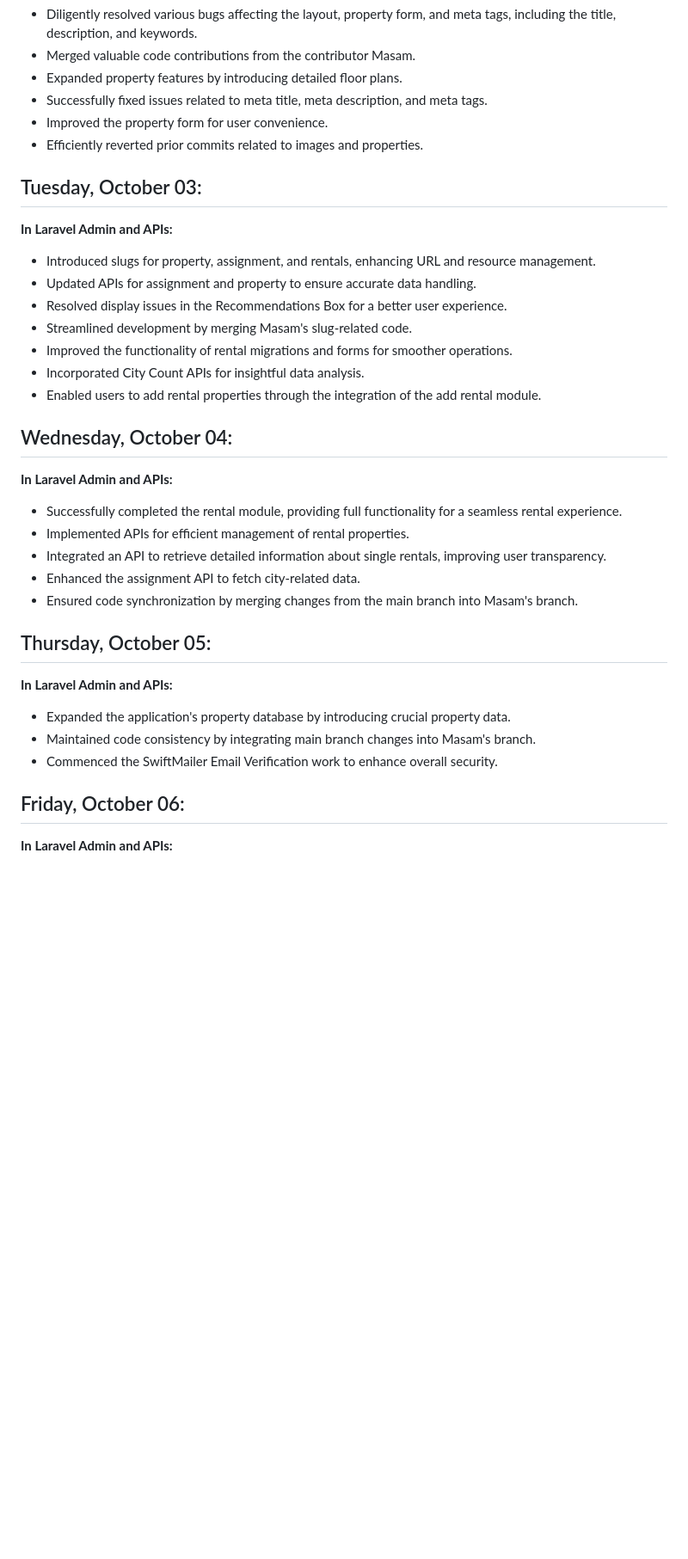
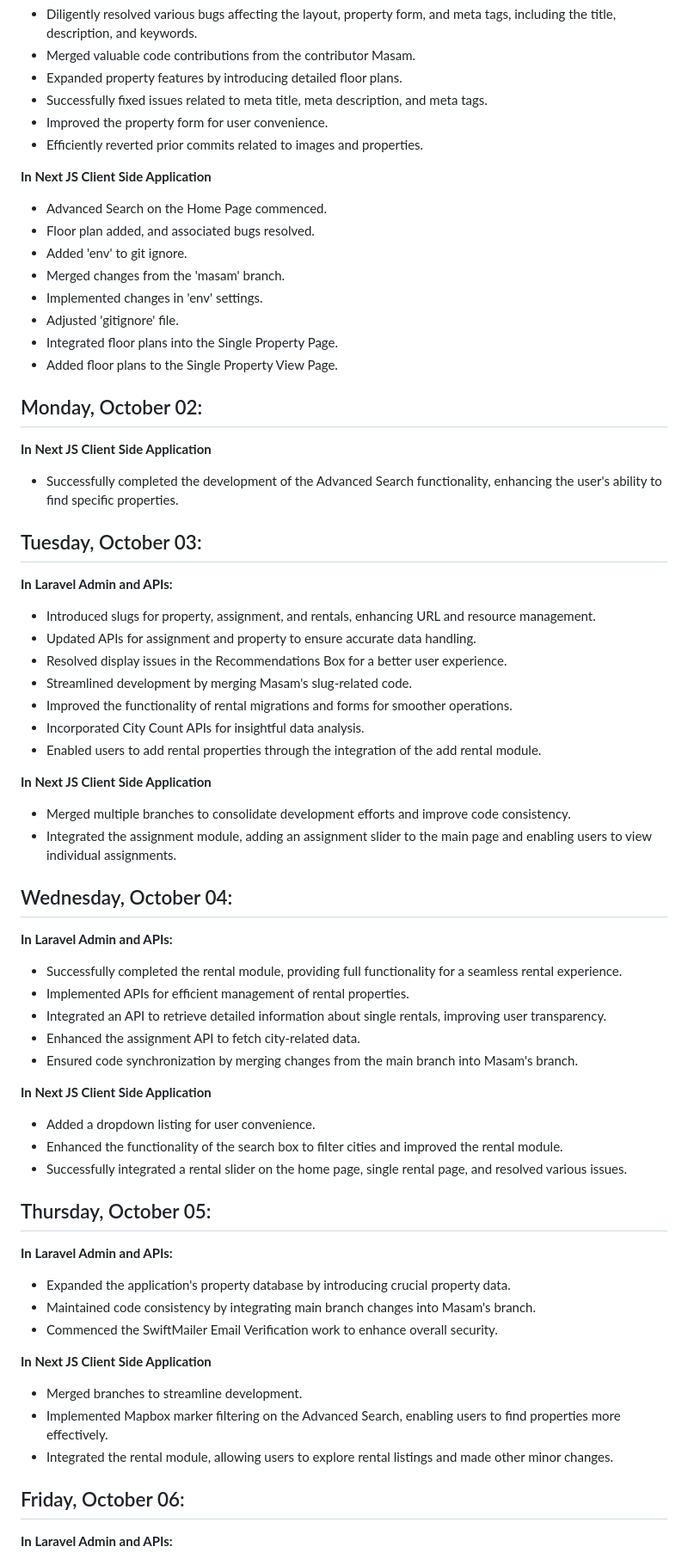
Before and after one commit to ArchticTech/TorontoCondomania, a Markdown page: README.md, the part around the change printed below. Shown: that part at 86% size. Drawn GitHub-style; blank space fills up the shorter version.

```diff
--- a/README.md
+++ b/README.md
@@ -158,6 +175,21 @@
 - Improved the property form for user convenience.
 - Efficiently reverted prior commits related to images and properties.
 
+**In Next JS Client Side Application**
+- Advanced Search on the Home Page commenced.
+- Floor plan added, and associated bugs resolved.
+- Added 'env' to git ignore.
+- Merged changes from the 'masam' branch.
+- Implemented changes in 'env' settings.
+- Adjusted 'gitignore' file.
+- Integrated floor plans into the Single Property Page.
+- Added floor plans to the Single Property View Page.
+
+## Monday, October 02:
+
+**In Next JS Client Side Application**
+- Successfully completed the development of the Advanced Search functionality, enhancing the user's ability to find specific properties.
+
 ## Tuesday, October 03:
 
 **In Laravel Admin and APIs:**
@@ -169,6 +201,10 @@
 - Incorporated City Count APIs for insightful data analysis.
 - Enabled users to add rental properties through the integration of the add rental module.
 
+**In Next JS Client Side Application**
+- Merged multiple branches to consolidate development efforts and improve code consistency.
+- Integrated the assignment module, adding an assignment slider to the main page and enabling users to view individual assignments.
+
 ## Wednesday, October 04:
 
 **In Laravel Admin and APIs:**
@@ -178,6 +214,11 @@
 - Enhanced the assignment API to fetch city-related data.
 - Ensured code synchronization by merging changes from the main branch into Masam's branch.
 
+**In Next JS Client Side Application**
+- Added a dropdown listing for user convenience.
+- Enhanced the functionality of the search box to filter cities and improved the rental module.
+- Successfully integrated a rental slider on the home page, single rental page, and resolved various issues.
+
 ## Thursday, October 05:
 
 **In Laravel Admin and APIs:**
@@ -185,6 +226,11 @@
 - Maintained code consistency by integrating main branch changes into Masam's branch.
 - Commenced the SwiftMailer Email Verification work to enhance overall security.
 
+**In Next JS Client Side Application**
+- Merged branches to streamline development.
+- Implemented Mapbox marker filtering on the Advanced Search, enabling users to find properties more effectively.
+- Integrated the rental module, allowing users to explore rental listings and made other minor changes.
+
 ## Friday, October 06:
 
 **In Laravel Admin and APIs:**
```
Also changed, not shown: other parts of README.md (+35 -2 lines).
